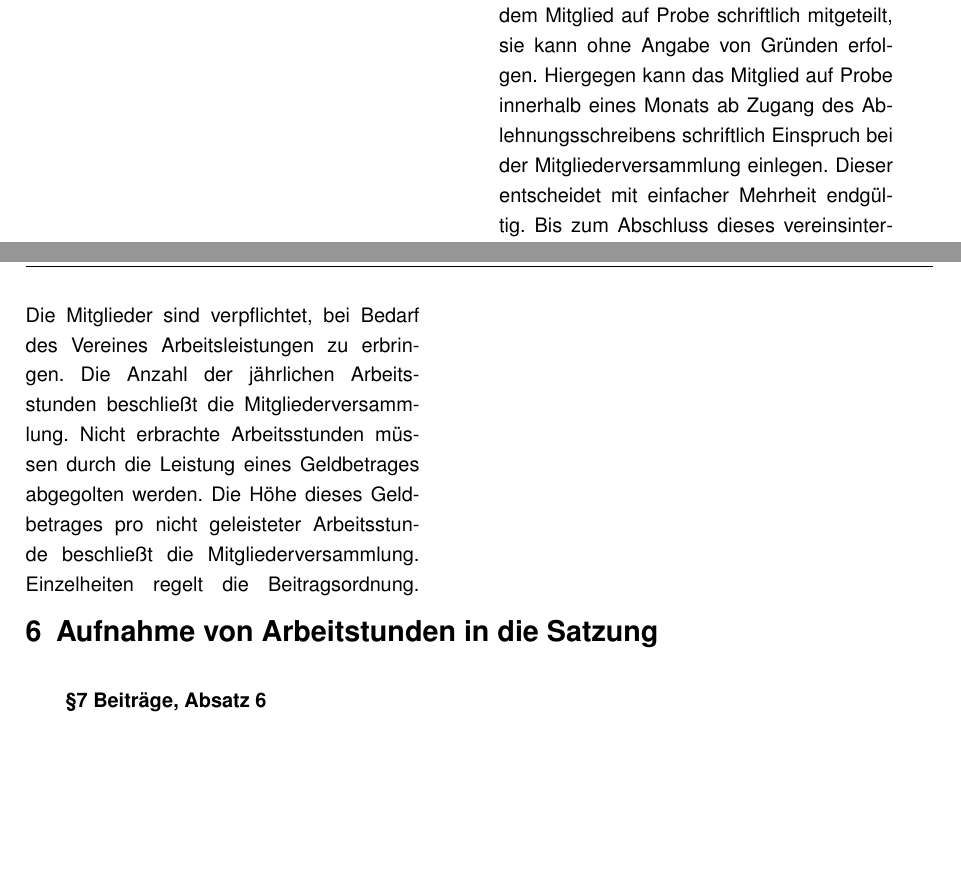
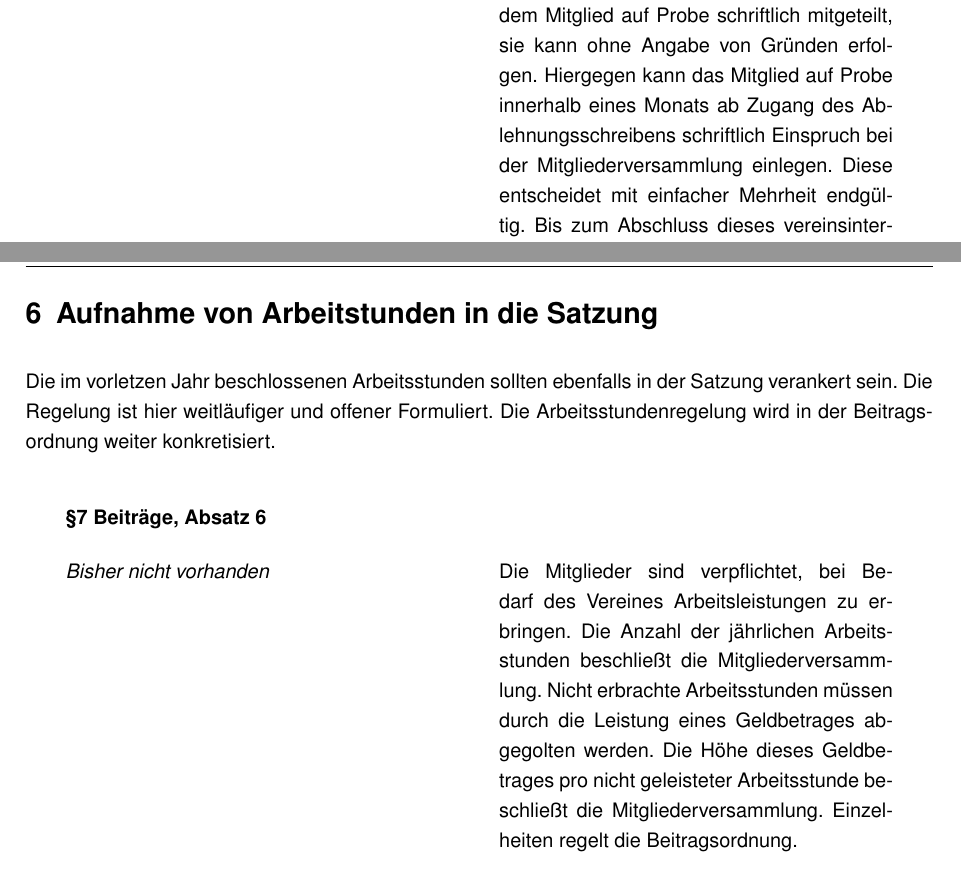
Before and after one commit to lsv-degerfeld/satzung, a LaTeX document (Aenderungen/Aenderungen-2024.tex): two parts of pages 10 and 15 of 28, joined at a grey line, cut so that both start at the same text. Compiled offline with pdfLaTeX.

```diff
--- a/Aenderungen/Aenderungen-2024.tex
+++ b/Aenderungen/Aenderungen-2024.tex
@@ -308,7 +308,7 @@
   Eine Ablehnung über die endgültige Aufnahme wird dem Mitglied auf Probe schriftlich mitgeteilt,
   sie kann ohne Angabe von Gründen erfolgen.
   Hiergegen kann das Mitglied auf Probe innerhalb eines Monats ab Zugang des Ablehnungsschreibens schriftlich Einspruch bei der Mitgliederversammlung einlegen.
-  Dieser entscheidet mit einfacher Mehrheit endgültig.
+  Diese entscheidet mit einfacher Mehrheit endgültig.
   Bis zum Abschluss dieses vereinsinternen Verfahrens ruhen sämtliche Rechte und Pflichten des betroffenen Mitglieds.
   Bei einer endgültigen Ablehnung wird die entrichtete Aufnahmegebühr in voller Höhe zurückerstattet.
   Die endgültige Ablehnung führt zum Verlust der Mitgliedschaft.}
@@ -405,14 +405,22 @@
 \clearpage
 
 
-\section {Aufnahme von Arbeitstunden in die Satzung}
+\section{Aufnahme von Arbeitstunden in die Satzung}
 \label{sec:arbeitsstunden}
 
-\compare{§7 Beiträge, Absatz 6}{\em Bisher nicht vorhanden \em}{Die Mitglieder sind verpflichtet, bei Bedarf des Vereines Arbeitsleistungen zu erbringen.
+Die im vorletzen Jahr beschlossenen Arbeitsstunden sollten ebenfalls in der Satzung verankert sein. Die Regelung ist hier weitläufiger und offener Formuliert. Die Arbeitsstundenregelung wird in der Beitragsordnung weiter konkretisiert.
+
+\compare{§7 Beiträge, Absatz 6}
+{\em Bisher nicht vorhanden\em}
+{
+Die Mitglieder sind verpflichtet, bei Bedarf des Vereines Arbeitsleistungen zu erbringen.
 Die Anzahl der jährlichen Arbeitsstunden beschließt die Mitgliederversammlung.
 Nicht erbrachte Arbeitsstunden müssen durch die Leistung eines Geldbetrages abgegolten werden.
 Die Höhe dieses Geldbetrages pro nicht geleisteter Arbeitsstunde beschließt die Mitgliederversammlung.
-Einzelheiten regelt die Beitragsordnung.}
+Einzelheiten regelt die Beitragsordnung.
+}
+
+\clearpage
 
 \section{Änderung der Zusammensetzung des Vorstands}
 \label{sec:vorstand}
```
Also changed, not shown: diff.tex (+1 -1 lines).
